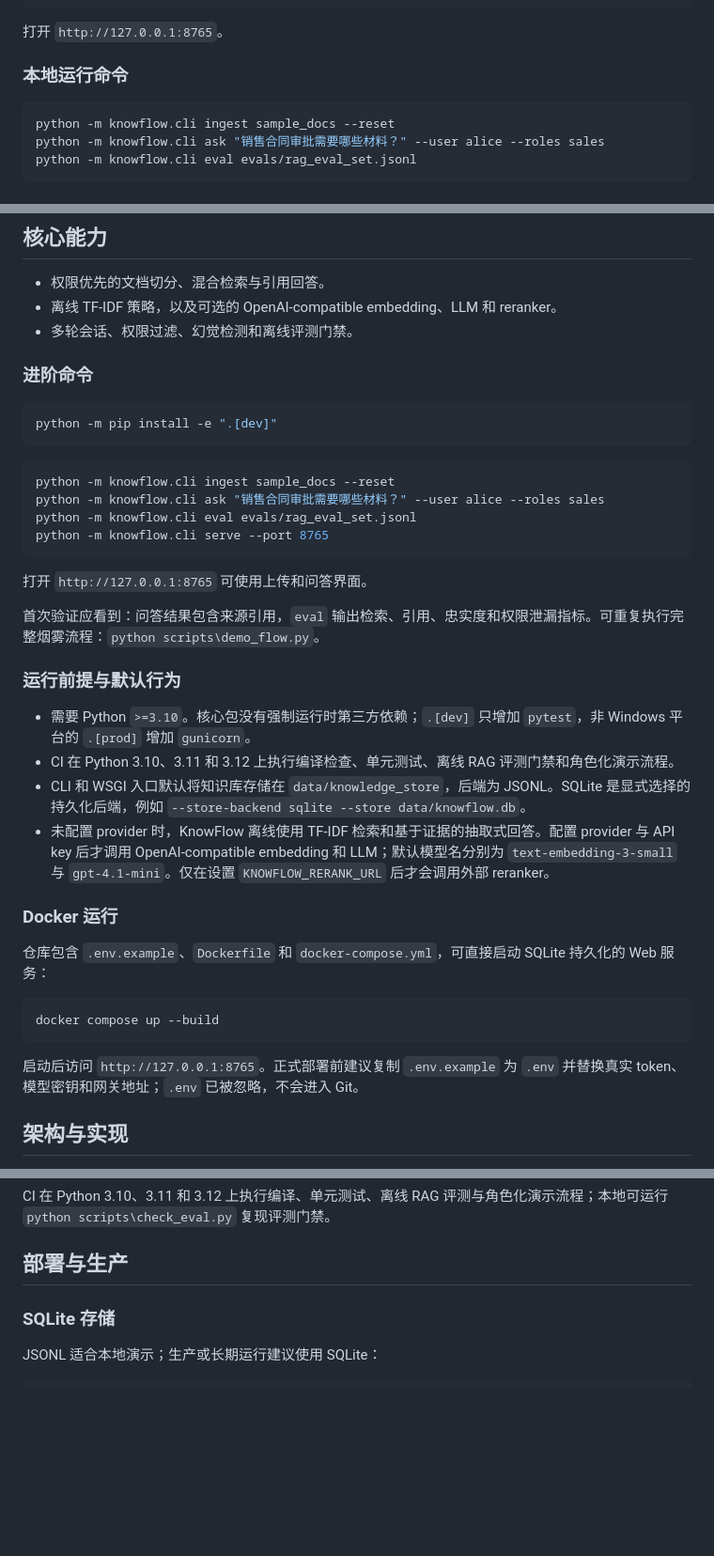
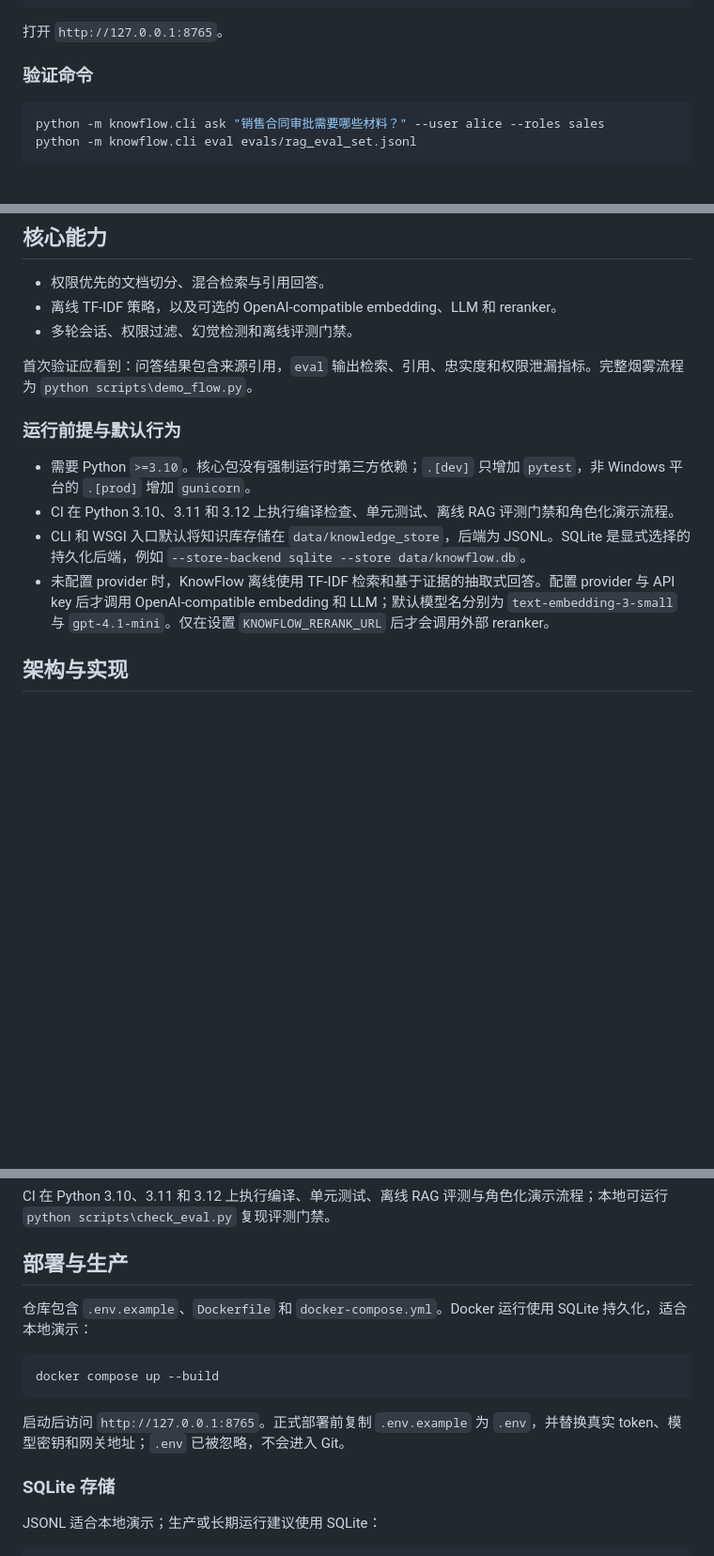
Before and after one commit to dafu110/knowflow-rag-agent, a Markdown page: README.md, 3 parts joined by grey strips. Shown at 94% size. Rendered like a GitHub page; blank space fills up the shorter version.

Commit message:
docs: remove README duplication

````diff
--- a/README.md
+++ b/README.md
@@ -23,10 +23,9 @@ python -m knowflow.cli serve --port 8765
 
 打开 `http://127.0.0.1:8765`。
 
-### 本地运行命令
+### 验证命令
 
 ```powershell
-python -m knowflow.cli ingest sample_docs --reset
 python -m knowflow.cli ask "销售合同审批需要哪些材料？" --user alice --roles sales
 python -m knowflow.cli eval evals/rag_eval_set.jsonl
 ```
@@ -45,22 +44,7 @@ python -m knowflow.cli eval evals/rag_eval_set.jsonl
 - 离线 TF-IDF 策略，以及可选的 OpenAI-compatible embedding、LLM 和 reranker。
 - 多轮会话、权限过滤、幻觉检测和离线评测门禁。
 
-### 进阶命令
-
-```powershell
-python -m pip install -e ".[dev]"
-```
-
-```powershell
-python -m knowflow.cli ingest sample_docs --reset
-python -m knowflow.cli ask "销售合同审批需要哪些材料？" --user alice --roles sales
-python -m knowflow.cli eval evals/rag_eval_set.jsonl
-python -m knowflow.cli serve --port 8765
-```
-
-打开 `http://127.0.0.1:8765` 可使用上传和问答界面。
-
-首次验证应看到：问答结果包含来源引用，`eval` 输出检索、引用、忠实度和权限泄漏指标。可重复执行完整烟雾流程：`python scripts\demo_flow.py`。
+首次验证应看到：问答结果包含来源引用，`eval` 输出检索、引用、忠实度和权限泄漏指标。完整烟雾流程为 `python scripts\demo_flow.py`。
 
 ### 运行前提与默认行为
 
@@ -68,16 +52,6 @@ python -m knowflow.cli serve --port 8765
 - CI 在 Python 3.10、3.11 和 3.12 上执行编译检查、单元测试、离线 RAG 评测门禁和角色化演示流程。
 - CLI 和 WSGI 入口默认将知识库存储在 `data/knowledge_store`，后端为 JSONL。SQLite 是显式选择的持久化后端，例如 `--store-backend sqlite --store data/knowflow.db`。
 - 未配置 provider 时，KnowFlow 离线使用 TF-IDF 检索和基于证据的抽取式回答。配置 provider 与 API key 后才调用 OpenAI-compatible embedding 和 LLM；默认模型名分别为 `text-embedding-3-small` 与 `gpt-4.1-mini`。仅在设置 `KNOWFLOW_RERANK_URL` 后才会调用外部 reranker。
-
-### Docker 运行
-
-仓库包含 `.env.example`、`Dockerfile` 和 `docker-compose.yml`，可直接启动 SQLite 持久化的 Web 服务：
-
-```powershell
-docker compose up --build
-```
-
-启动后访问 `http://127.0.0.1:8765`。正式部署前建议复制 `.env.example` 为 `.env` 并替换真实 token、模型密钥和网关地址；`.env` 已被忽略，不会进入 Git。
 
 ## 架构与实现
 
@@ -174,6 +148,14 @@ CI 在 Python 3.10、3.11 和 3.12 上执行编译、单元测试、离线 RAG
 
 ## 部署与生产
 
+仓库包含 `.env.example`、`Dockerfile` 和 `docker-compose.yml`。Docker 运行使用 SQLite 持久化，适合本地演示：
+
+```powershell
+docker compose up --build
+```
+
+启动后访问 `http://127.0.0.1:8765`。正式部署前复制 `.env.example` 为 `.env`，并替换真实 token、模型密钥和网关地址；`.env` 已被忽略，不会进入 Git。
+
 ### SQLite 存储
 
 JSONL 适合本地演示；生产或长期运行建议使用 SQLite：
````
